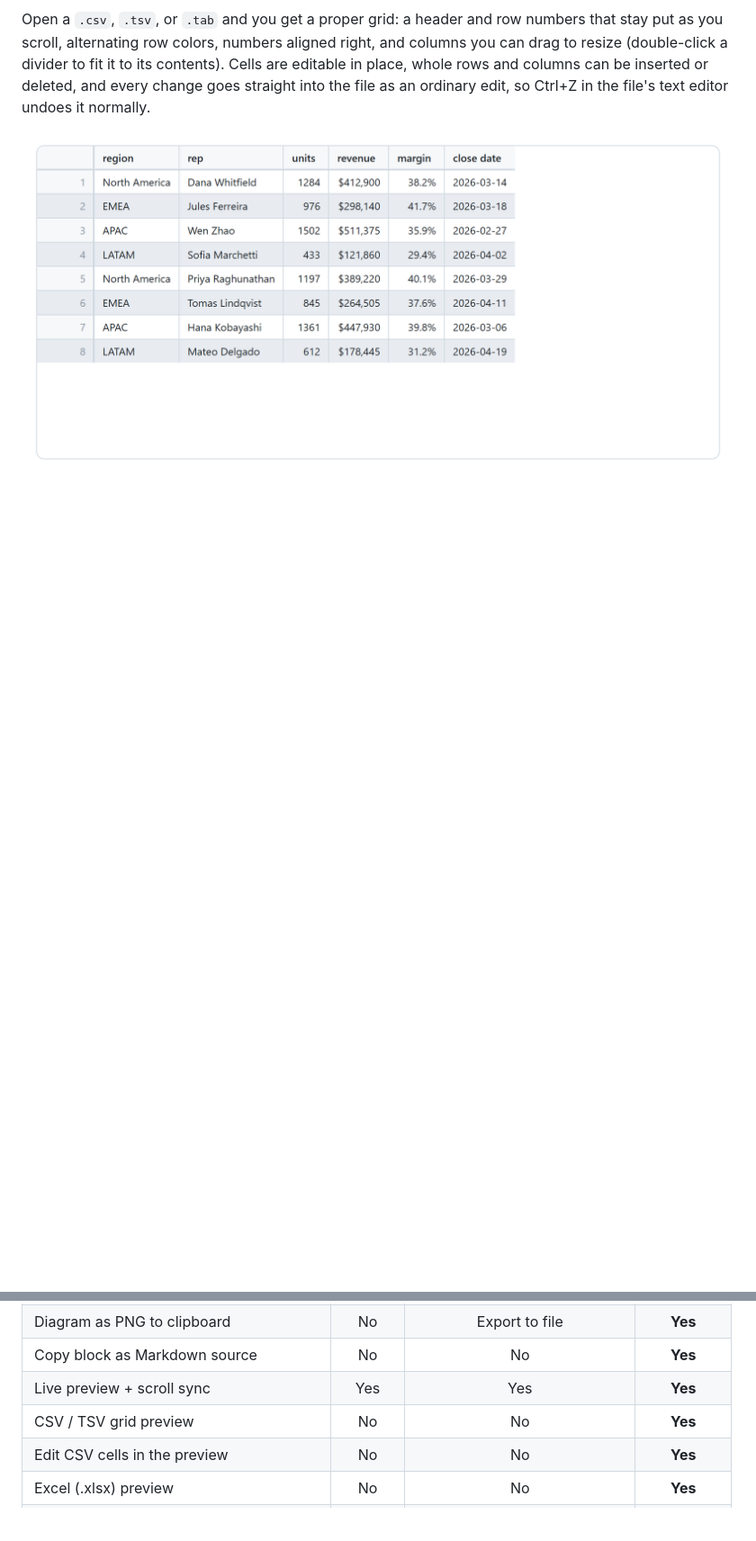
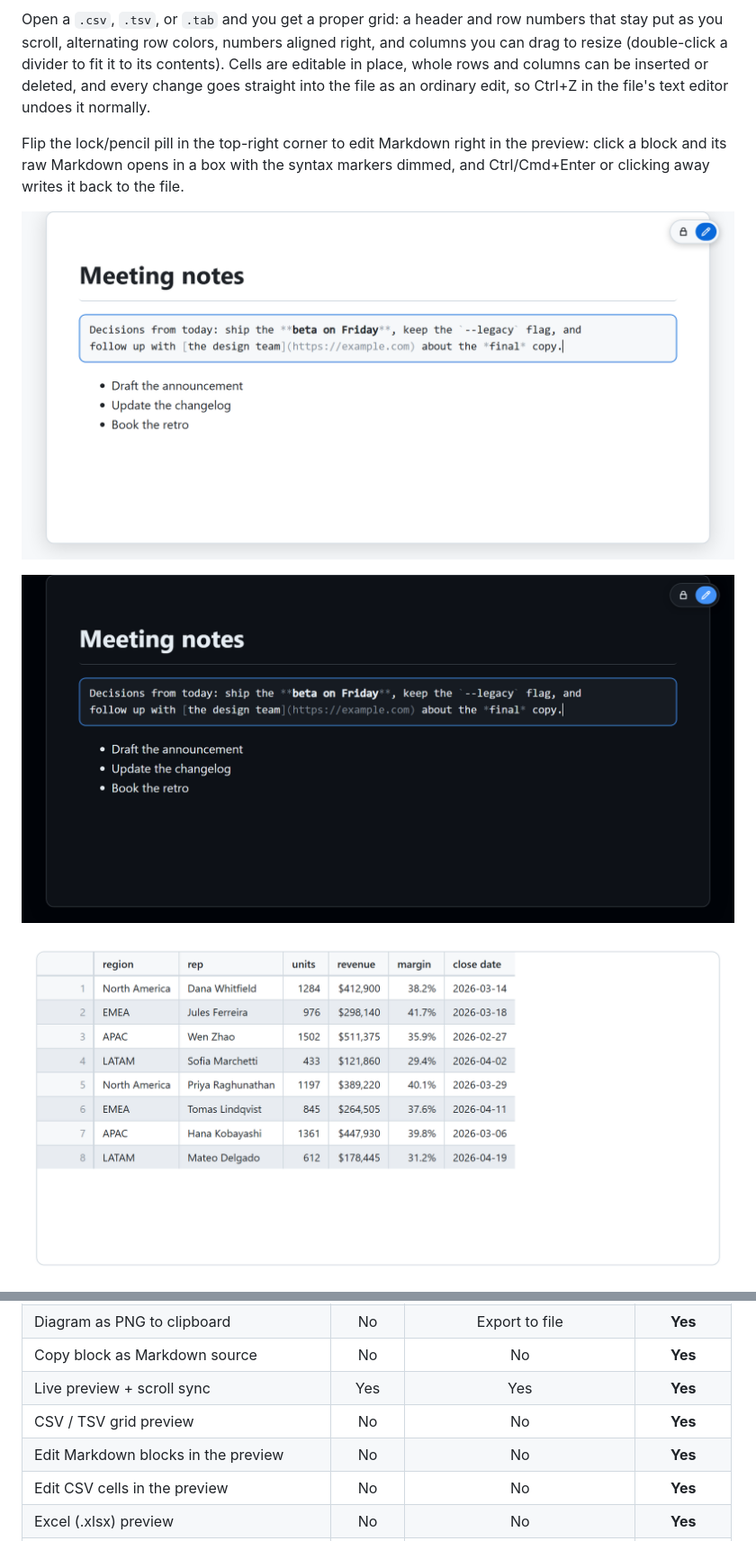
Before and after one commit to owenpkent/markcopy, a Markdown page: README.md, 2 parts joined by grey strips. Shown: that part at 90% size. Rendered like a GitHub page; pictures changed too: docs/media/edit-mode-dark.png (added), docs/media/edit-mode.png (added); blank space fills up the shorter version.

```diff
--- a/README.md
+++ b/README.md
@@ -22,6 +22,12 @@ MarkCopy follows your VS Code theme, with a polished GitHub-light or GitHub-dark
 ![The MarkCopy preview and copy menu in a dark VS Code theme](docs/media/context-menu-dark.png)
 
 Open a `.csv`, `.tsv`, or `.tab` and you get a proper grid: a header and row numbers that stay put as you scroll, alternating row colors, numbers aligned right, and columns you can drag to resize (double-click a divider to fit it to its contents). Cells are editable in place, whole rows and columns can be inserted or deleted, and every change goes straight into the file as an ordinary edit, so Ctrl+Z in the file's text editor undoes it normally.
+
+Flip the lock/pencil pill in the top-right corner to edit Markdown right in the preview: click a block and its raw Markdown opens in a box with the syntax markers dimmed, and Ctrl/Cmd+Enter or clicking away writes it back to the file.
+
+![Edit mode in the MarkCopy preview: one paragraph open in the block editor, with the ** markers around bold text dimmed](docs/media/edit-mode.png)
+
+![The same edit mode in a dark VS Code theme](docs/media/edit-mode-dark.png)
 
 ![A CSV file rendered as a spreadsheet-style grid in the MarkCopy preview](docs/media/csv-preview.png)
 
@@ -38,6 +44,7 @@ Open a `.csv`, `.tsv`, or `.tab` and you get a proper grid: a header and row num
 | Copy block as Markdown source            |    No    |            No             | **Yes**  |
 | Live preview + scroll sync               |   Yes    |            Yes            | **Yes**  |
 | CSV / TSV grid preview                   |    No    |            No             | **Yes**  |
+| Edit Markdown blocks in the preview      |    No    |            No             | **Yes**  |
 | Edit CSV cells in the preview            |    No    |            No             | **Yes**  |
 | Excel (.xlsx) preview                    |    No    |            No             | **Yes**  |
 | Copy a spreadsheet range as Markdown     |    No    |            No             | **Yes**  |
```
Also changed, not shown: other parts of README.md (+1 -1 lines), docs/RELEASING.md (+10 -6 lines), docs/media/rendering-dark.png, docs/media/terminal-green.png, 2 other files.
